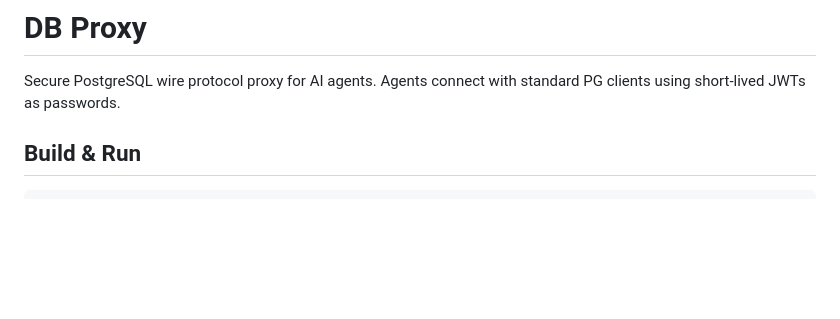
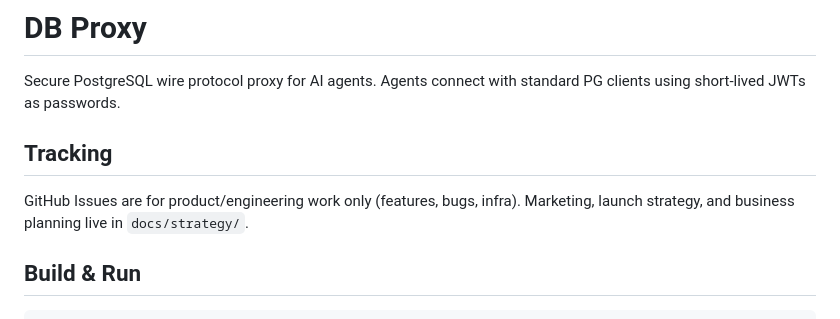
Before and after one commit to martinalderson/gatesql, a Markdown page: CLAUDE.md, the part around the change. Rendered like a GitHub page; blank space fills up the shorter version.

Commit message:
Note in CLAUDE.md: GitHub Issues for product work only
Co-Authored-By: Claude Opus 4.6 (1M context) <noreply@anthropic.com>

```diff
--- a/CLAUDE.md
+++ b/CLAUDE.md
@@ -1,6 +1,10 @@
 # DB Proxy
 
 Secure PostgreSQL wire protocol proxy for AI agents. Agents connect with standard PG clients using short-lived JWTs as passwords.
+
+## Tracking
+
+GitHub Issues are for product/engineering work only (features, bugs, infra). Marketing, launch strategy, and business planning live in `docs/strategy/`.
 
 ## Build & Run
 
```
